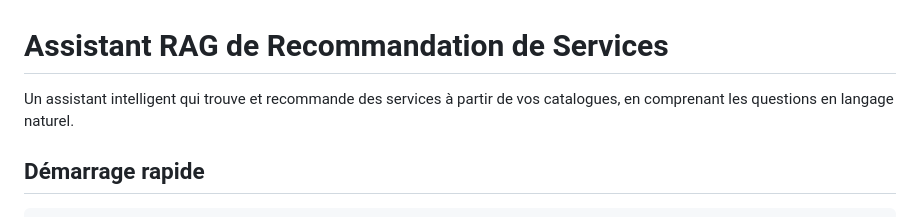
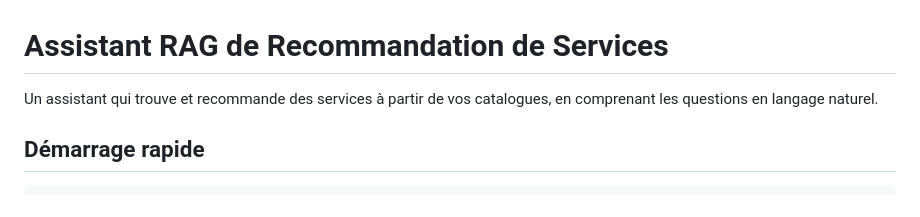
Before and after one commit to P-CIV/rag_assistant, a Markdown page: README.md, the part around the change. GitHub-like rendering.

Commit message:
amelioration readme

```diff
--- a/README.md
+++ b/README.md
@@ -1,6 +1,6 @@
 # Assistant RAG de Recommandation de Services
 
-Un assistant intelligent qui trouve et recommande des services à partir de vos catalogues, en comprenant les questions en langage naturel.
+Un assistant qui trouve et recommande des services à partir de vos catalogues, en comprenant les questions en langage naturel.
 
 ## Démarrage rapide
 
```
